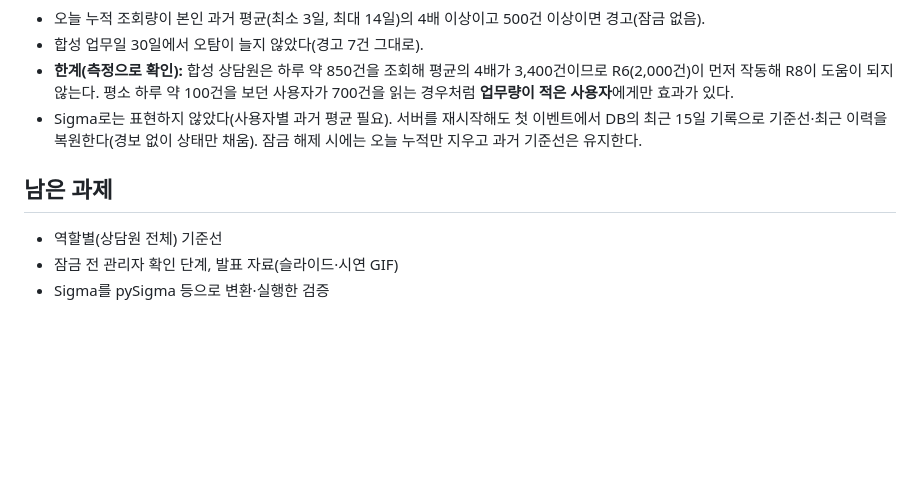
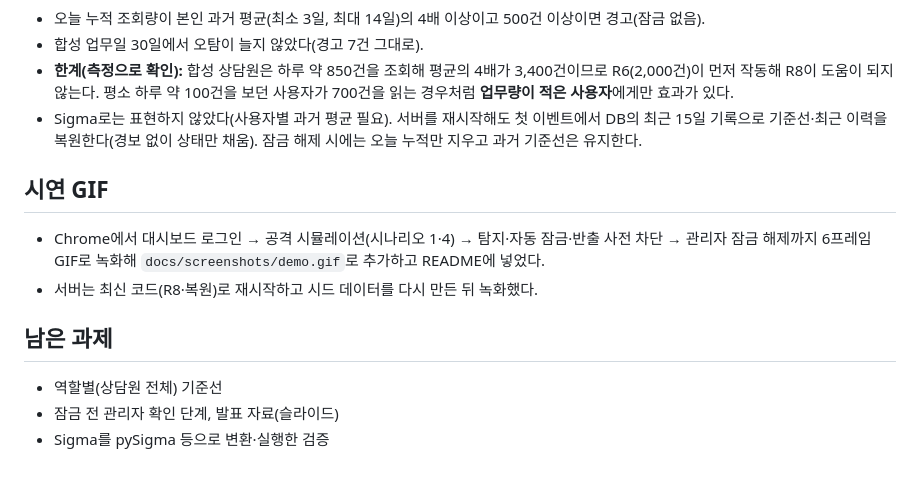
Before and after one commit to shk12170-dev/Defense-follow, a Markdown page: docs/작업일지_2026-11-26.md, the part around the change. Rendered like a GitHub page; blank space fills up the shorter version.

Commit message:
시연 GIF 추가 (대시보드 로그인·공격 탐지·자동 잠금·잠금 해제)
Co-Authored-By: Claude Sonnet 5.5 <noreply@anthropic.com>

```diff
--- a/docs/작업일지_2026-11-26.md
+++ b/docs/작업일지_2026-11-26.md
@@ -20,7 +20,11 @@
 - **한계(측정으로 확인):** 합성 상담원은 하루 약 850건을 조회해 평균의 4배가 3,400건이므로 R6(2,000건)이 먼저 작동해 R8이 도움이 되지 않는다. 평소 하루 약 100건을 보던 사용자가 700건을 읽는 경우처럼 **업무량이 적은 사용자**에게만 효과가 있다.
 - Sigma로는 표현하지 않았다(사용자별 과거 평균 필요). 서버를 재시작해도 첫 이벤트에서 DB의 최근 15일 기록으로 기준선·최근 이력을 복원한다(경보 없이 상태만 채움). 잠금 해제 시에는 오늘 누적만 지우고 과거 기준선은 유지한다.
 
+## 시연 GIF
+- Chrome에서 대시보드 로그인 → 공격 시뮬레이션(시나리오 1·4) → 탐지·자동 잠금·반출 사전 차단 → 관리자 잠금 해제까지 6프레임 GIF로 녹화해 `docs/screenshots/demo.gif`로 추가하고 README에 넣었다.
+- 서버는 최신 코드(R8·복원)로 재시작하고 시드 데이터를 다시 만든 뒤 녹화했다.
+
 ## 남은 과제
 - 역할별(상담원 전체) 기준선
-- 잠금 전 관리자 확인 단계, 발표 자료(슬라이드·시연 GIF)
+- 잠금 전 관리자 확인 단계, 발표 자료(슬라이드)
 - Sigma를 pySigma 등으로 변환·실행한 검증
```
Also changed, not shown: README.md (+4 -0 lines), 기획서.md (+1 -1 lines), docs/screenshots/demo.gif (added).
